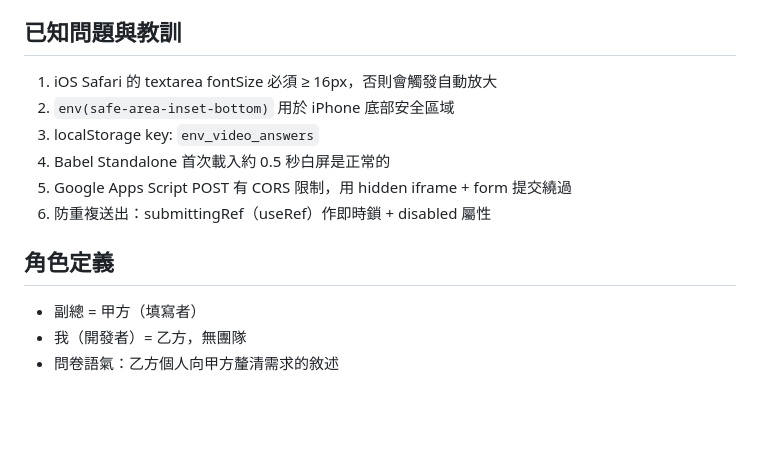
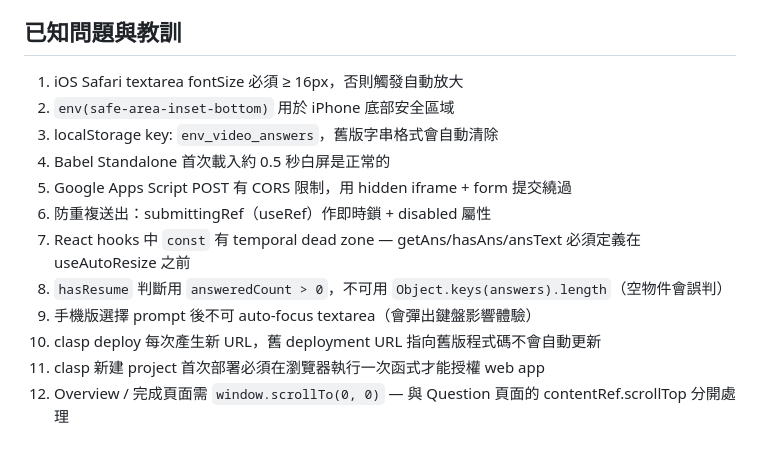
Before and after one commit to VincentLoLoLo/env-video-brief, a Markdown page: CLAUDE.md, the part around one of its changes. Rendered like a GitHub page; blank space fills up the shorter version.

```diff
--- a/CLAUDE.md
+++ b/CLAUDE.md
@@ -59,13 +66,14 @@ git push origin main
 
 ## 已知問題與教訓
-1. iOS Safari 的 textarea fontSize 必須 ≥ 16px，否則會觸發自動放大
+1. iOS Safari textarea fontSize 必須 ≥ 16px，否則觸發自動放大
 2. `env(safe-area-inset-bottom)` 用於 iPhone 底部安全區域
-3. localStorage key: `env_video_answers`
+3. localStorage key: `env_video_answers`，舊版字串格式會自動清除
 4. Babel Standalone 首次載入約 0.5 秒白屏是正常的
 5. Google Apps Script POST 有 CORS 限制，用 hidden iframe + form 提交繞過
 6. 防重複送出：submittingRef（useRef）作即時鎖 + disabled 屬性
-
-## 角色定義
-- 副總 = 甲方（填寫者）
-- 我（開發者）= 乙方，無團隊
-- 問卷語氣：乙方個人向甲方釐清需求的敘述
+7. React hooks 中 `const` 有 temporal dead zone — getAns/hasAns/ansText 必須定義在 useAutoResize 之前
+8. `hasResume` 判斷用 `answeredCount > 0`，不可用 `Object.keys(answers).length`（空物件會誤判）
+9. 手機版選擇 prompt 後不可 auto-focus textarea（會彈出鍵盤影響體驗）
+10. clasp deploy 每次產生新 URL，舊 deployment URL 指向舊版程式碼不會自動更新
+11. clasp 新建 project 首次部署必須在瀏覽器執行一次函式才能授權 web app
+12. Overview / 完成頁面需 `window.scrollTo(0, 0)` — 與 Question 頁面的 contentRef.scrollTop 分開處理
```
Also changed, not shown: other parts of CLAUDE.md (+35 -28 lines).
